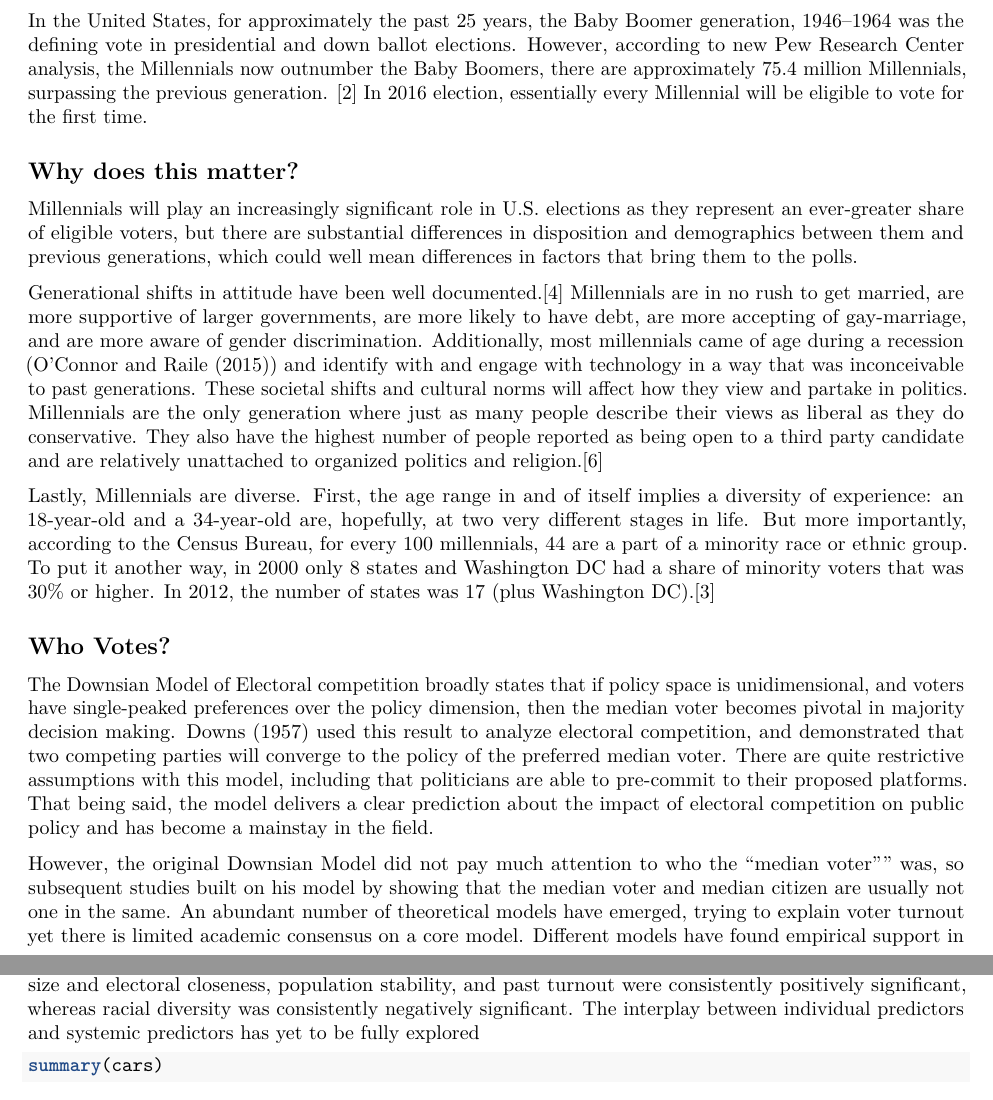
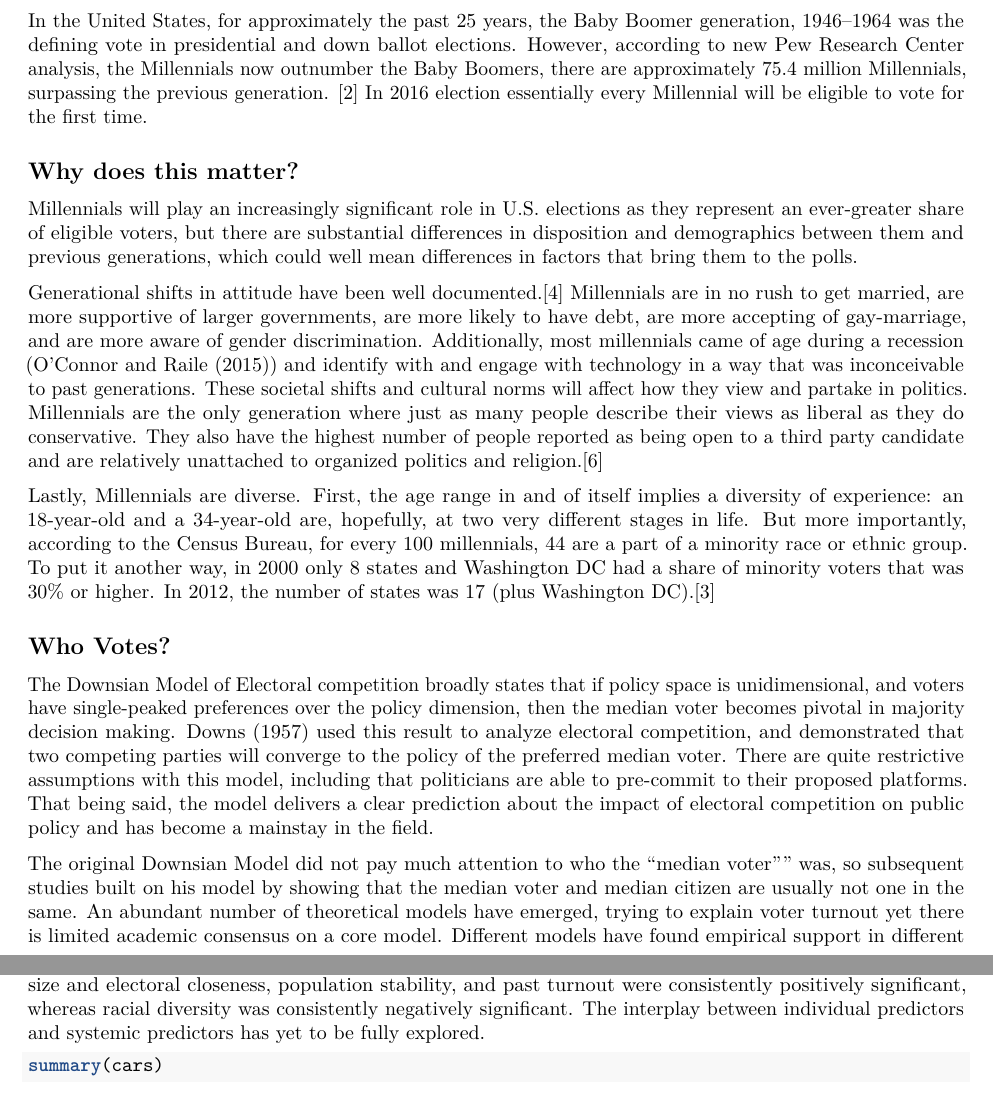
Before and after one commit to MarieAgosta/Assignment_2, an R Markdown document (A_2.Rmd): two parts of pages 1 and 2 of 3, joined at a grey line, cut so that both start at the same text. Rendered offline with R 4.5, knitr and Pandoc, then LaTeX, with nearby package versions.

Commit message:
corrections

````diff
--- a/A_2.Rmd
+++ b/A_2.Rmd
@@ -15,7 +15,7 @@ knitr::opts_chunk$set(echo = TRUE)
 
 Traditionally, an individual’s age is one of the most common predictors of differences in attitudes and behaviors, particularly when it comes to voting. Age denotes what cohort a particular person belongs to and what point of the life cycle a particular person is in: childhood, young adult, middle aged, or retiree. Generations typically refer to people born over a 15-20-year span. Millennials are the generation born from 1980–1994 (according to the Pew Research Center), making them approximately 19-35 years old as of 2016.
 
-In the United States, for approximately the past 25 years, the Baby Boomer generation, 1946–1964 was the defining vote in presidential and down ballot elections. However, according to new Pew Research Center analysis, the Millennials now outnumber the Baby Boomers, there are approximately 75.4 million Millennials, surpassing the previous generation. [2] In 2016 election, essentially every Millennial will be eligible to vote for the first time.
+In the United States, for approximately the past 25 years, the Baby Boomer generation, 1946–1964 was the defining vote in presidential and down ballot elections. However, according to new Pew Research Center analysis, the Millennials now outnumber the Baby Boomers, there are approximately 75.4 million Millennials, surpassing the previous generation. [2] In 2016 election essentially every Millennial will be eligible to vote for the first time.
 
 ## Why does this matter?
 
@@ -23,20 +23,19 @@ Millennials will play an increasingly significant role in U.S. elections as they
 
 Generational shifts in attitude have been well documented.[4] Millennials are in no rush to get married, are more supportive of larger governments, are more likely to have debt, are more accepting of gay-marriage, and are more aware of gender discrimination. Additionally, most millennials came of age during a recession (@o2015millennials) and identify with and engage with technology in a way that was inconceivable to past generations. These societal shifts and cultural norms will affect how they view and partake in politics. Millennials are the only generation where just as many people describe their views as liberal as they do conservative. They also have the highest number of people reported as being open to a third party candidate and are relatively unattached to organized politics and religion.[6]
 
-
 Lastly, Millennials are diverse. First, the age range in and of itself implies a diversity of experience: an 18-year-old and a 34-year-old are, hopefully, at two very different stages in life. But more importantly, according to the Census Bureau, for every 100 millennials, 44 are a part of a minority race or ethnic group.  To put it another way, in 2000 only 8 states and Washington DC had a share of minority voters that was 30% or higher. In 2012, the number of states was 17 (plus Washington DC).[3]
 
 ## Who Votes?
 
 The Downsian Model of Electoral competition broadly states that if policy space is unidimensional, and voters have single-peaked preferences over the policy dimension, then the median voter becomes pivotal in majority decision making. Downs (1957) used this result to analyze electoral competition, and demonstrated that two competing parties will converge to the policy of the preferred median voter. There are quite restrictive assumptions with this model, including that politicians are able to pre-commit to their proposed platforms. That being said, the model delivers a clear prediction about the impact of electoral competition on public policy and has become a mainstay in the field.
 
-However, the original Downsian Model did not pay much attention to who the "median voter"" was, so subsequent studies built on his model by showing that the median voter and median citizen are usually not one in the same. An abundant number of theoretical models have emerged, trying to explain voter turnout yet there is limited academic consensus on a core model. Different models have found empirical support in different contexts, suggesting that perhaps voter turnout has different causal mechanisms depending upon the country, voters, and time period. (Gallego, 2010; Arceneaux and Nickerson, 2009)
+The original Downsian Model did not pay much attention to who the "median voter"" was, so subsequent studies built on his model by showing that the median voter and median citizen are usually not one in the same. An abundant number of theoretical models have emerged, trying to explain voter turnout yet there is limited academic consensus on a core model. Different models have found empirical support in different contexts, suggesting that perhaps voter turnout has different causal mechanisms depending upon the country, voters, and time period. (Gallego, 2010; Arceneaux and Nickerson, 2009)
 
 When it comes to the United States, non-voters have not been randomly distributed across the country. Empirical research shows that voters and nonvoters systematically differ in their socio-economic status and demographic backgrounds. These differences allude to potential differences in needs and policy preferences. (Verba, 1993; Wolfinger and Rosenstone, 1980).
 
 A highly regarded study by Raymond Wolfinger and Steven Rosenstone (1980) demonstrated that in the US, turnout is fairly predictable based on a number of individual demographic variables. The variables are education, income, age, marital status, and occupation. Independent of the specific election or country examined, these results have been confirmed time and time again by subsequent studies. (@smets2013embarrassment) Smets and Van Ham (2012) conducted a thorough meta-analysis on individual level turnout and also found that education, age, income, and marital status were consistently statistically significant in regards to voter turnout. It should, however, be noted that there are substantial limits in the predictive and explanatory power of even well-specified statistical models. As Matsusaka (1999) has shown, voter turnout models generally suffer from a low r-squared, meaning they explain only a limited percentage of the factors behind the phenomenon.(@matsusaka1999voter)
 
-It is important to note that other empirical works (Cox and Munger, 1989; Leighley and Nagler, 1992) have elaborated on these findings by focusing on systemic characteristics and have found that the closeness of the election, contextual socio-economic conditions,[11] and registration laws have an impact on who goes to the polls. In a comprehensive meta-analysis on aggregate-level studies[12], Geys (2006) found that population size and electoral closeness, population stability, and past turnout were consistently positively significant, whereas racial diversity was consistently negatively significant. The interplay between individual predictors and systemic predictors has yet to be fully explored
+It is important to note that other empirical works (Cox and Munger, 1989; Leighley and Nagler, 1992) have elaborated on these findings by focusing on systemic characteristics and have found that the closeness of the election, contextual socio-economic conditions,[11] and registration laws have an impact on who goes to the polls. In a comprehensive meta-analysis on aggregate-level studies[12], Geys (2006) found that population size and electoral closeness, population stability, and past turnout were consistently positively significant, whereas racial diversity was consistently negatively significant. The interplay between individual predictors and systemic predictors has yet to be fully explored.
 
 ```{r cars}
 summary(cars)
````
Also changed, not shown: A_2.pdf (added).
